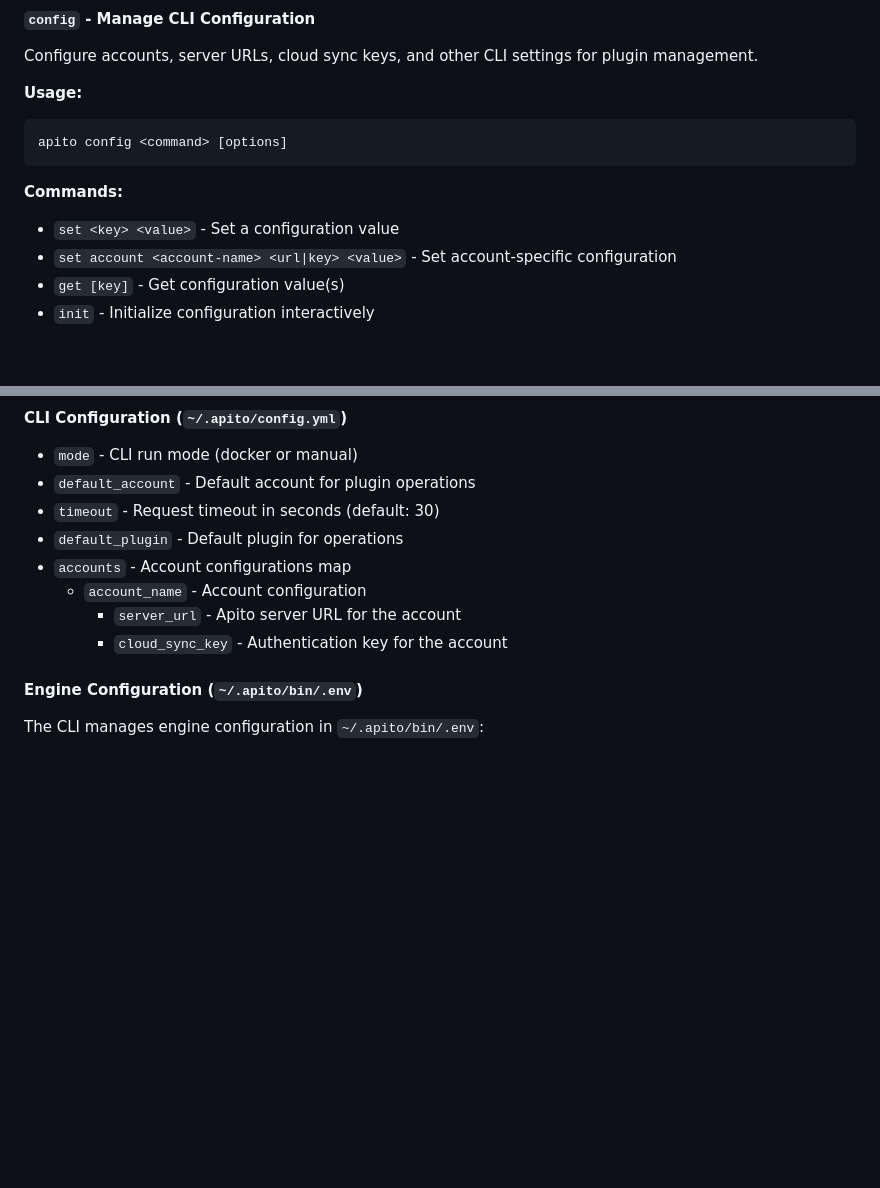
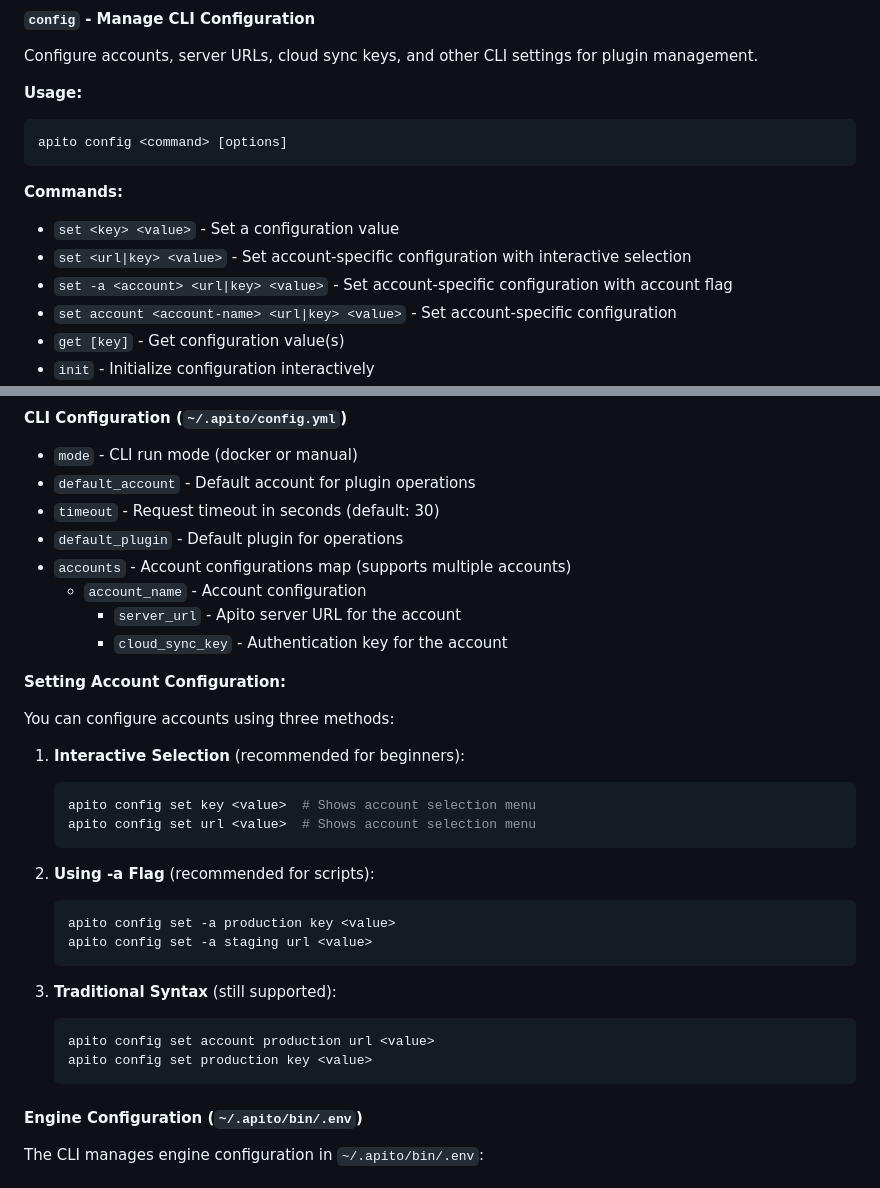
Before and after one commit to apito-io/cli, a Markdown page: README.md, 2 parts joined by grey strips. Rendered like a GitHub page; blank space fills up the shorter version.

````diff
--- a/README.md
+++ b/README.md
@@ -462,6 +462,8 @@ apito config <command> [options]
 **Commands:**
 
 - `set <key> <value>` - Set a configuration value
+- `set <url|key> <value>` - Set account-specific configuration with interactive selection
+- `set -a <account> <url|key> <value>` - Set account-specific configuration with account flag
 - `set account <account-name> <url|key> <value>` - Set account-specific configuration
 - `get [key]` - Get configuration value(s)
 - `init` - Initialize configuration interactively
@@ -1142,10 +1182,32 @@ The CLI manages two types of configuration:
 - `default_account` - Default account for plugin operations
 - `timeout` - Request timeout in seconds (default: 30)
 - `default_plugin` - Default plugin for operations
-- `accounts` - Account configurations map
+- `accounts` - Account configurations map (supports multiple accounts)
   - `account_name` - Account configuration
     - `server_url` - Apito server URL for the account
     - `cloud_sync_key` - Authentication key for the account
+
+**Setting Account Configuration:**
+
+You can configure accounts using three methods:
+
+1. **Interactive Selection** (recommended for beginners):
+   ```bash
+   apito config set key <value>  # Shows account selection menu
+   apito config set url <value>  # Shows account selection menu
+   ```
+
+2. **Using -a Flag** (recommended for scripts):
+   ```bash
+   apito config set -a production key <value>
+   apito config set -a staging url <value>
+   ```
+
+3. **Traditional Syntax** (still supported):
+   ```bash
+   apito config set account production url <value>
+   apito config set production key <value>
+   ```
 
 #### **Engine Configuration (`~/.apito/bin/.env`)**
 
````
Also changed, not shown: other parts of README.md (+58 -14 lines).
